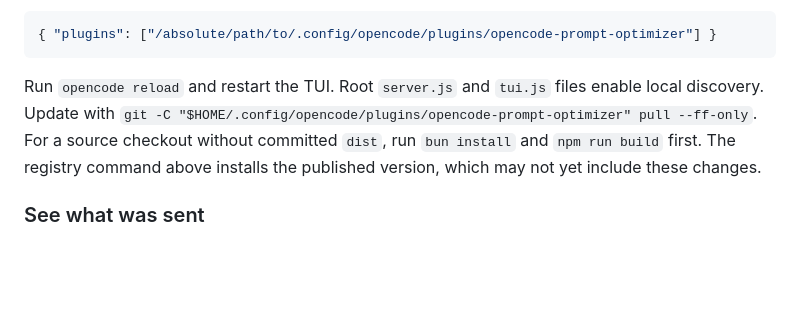
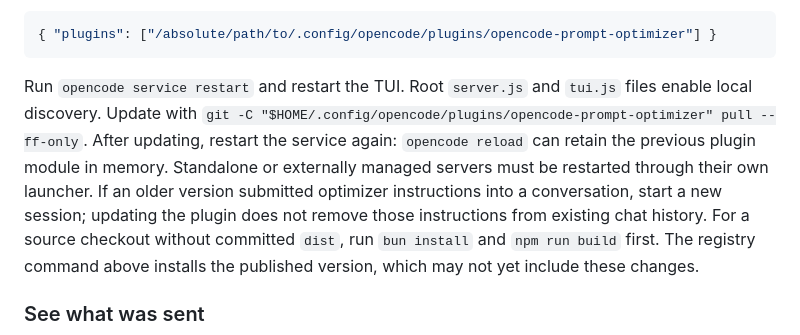
Before and after one commit to cosminfuica/opencode-prompt-optimizer, a Markdown page: README.md, the part around the change. GitHub-like rendering; blank space fills up the shorter version.

Commit message:
docs: require service restart after plugin updates

````diff
--- a/README.md
+++ b/README.md
@@ -153,8 +153,12 @@ Add the **absolute checkout path** to `plugins` in `~/.config/opencode/opencode.
 { "plugins": ["/absolute/path/to/.config/opencode/plugins/opencode-prompt-optimizer"] }
 ```
 
-Run `opencode reload` and restart the TUI. Root `server.js` and `tui.js` files enable local discovery.
+Run `opencode service restart` and restart the TUI. Root `server.js` and `tui.js` files enable local discovery.
 Update with `git -C "$HOME/.config/opencode/plugins/opencode-prompt-optimizer" pull --ff-only`.
+After updating, restart the service again: `opencode reload` can retain the previous plugin module in memory.
+Standalone or externally managed servers must be restarted through their own launcher.
+If an older version submitted optimizer instructions into a conversation, start a new session; updating the plugin
+does not remove those instructions from existing chat history.
 For a source checkout without committed `dist`, run `bun install` and `npm run build` first.
 The registry command above installs the published version, which may not yet include these changes.
 
````
